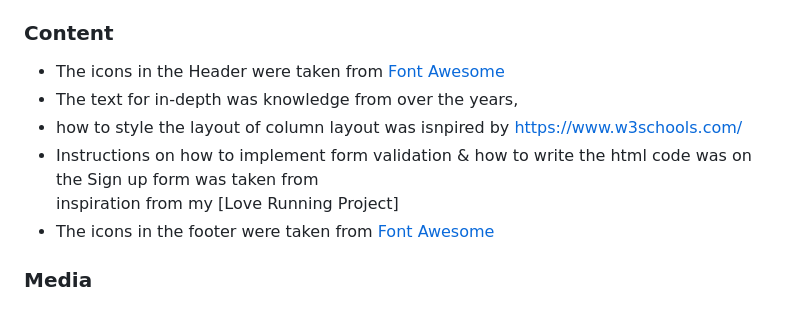
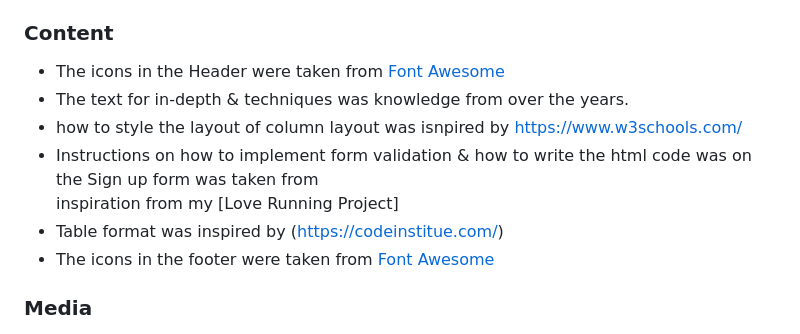
Before and after one commit to olutobi1996/pure-souls, a Markdown page: README.md, the part around the change printed below. GitHub-like rendering.

```diff
--- a/README.md
+++ b/README.md
@@ -169,10 +169,11 @@ The live link can be found here - https://code-institute-org.github.io/love-runn
 ### Content
 
 - The icons in the Header were taken from [Font Awesome](https://fontawesome.com/)
-- The text for in-depth was knowledge from over the years,
+- The text for in-depth & techniques was knowledge from over the years.
 - how to style the layout of column layout was isnpired by https://www.w3schools.com/
 - Instructions on how to implement form validation & how to write the html code was on the Sign up form was taken from
  inspiration from my [Love Running Project]
+ - Table format was inspired by (https://codeinstitue.com/)
 - The icons in the footer were taken from [Font Awesome](https://fontawesome.com/)
 
 ### Media
```
Also changed, not shown: other parts of README.md (+1 -1 lines).
